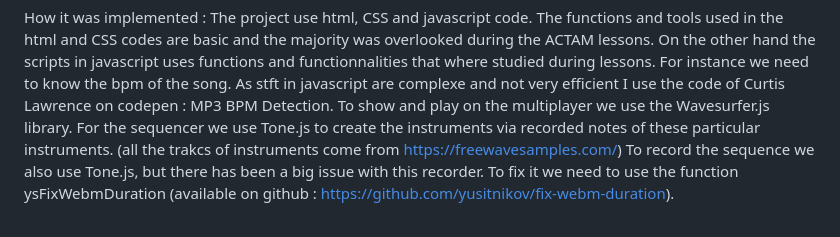
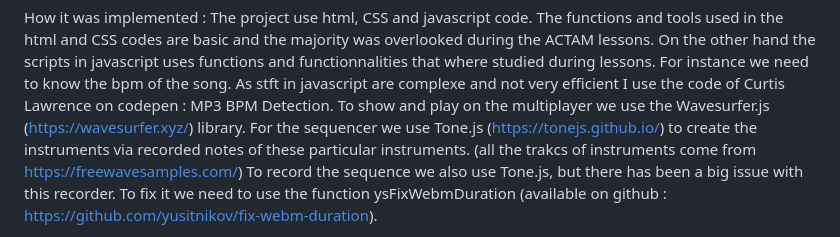
Before and after one commit to DjavanBorius/Actam_BORIUS_2024, a Markdown page: README.md, the part around the change. Drawn GitHub-style.

```diff
--- a/README.md
+++ b/README.md
@@ -27,8 +27,8 @@ On the other hand the scripts in javascript uses functions and functionnalities
 where studied during lessons.
 For instance we need to know the bpm of the song. As stft in javascript are complexe and
 not very efficient I use the code of Curtis Lawrence on codepen : MP3 BPM Detection.
-To show and play on the multiplayer we use the Wavesurfer.js library.
-For the sequencer we use Tone.js to create the instruments via recorded notes of these
+To show and play on the multiplayer we use the Wavesurfer.js (https://wavesurfer.xyz/) library.
+For the sequencer we use Tone.js (https://tonejs.github.io/) to create the instruments via recorded notes of these
 particular instruments. (all the trakcs of instruments come from https://freewavesamples.com/)
 To record the sequence we also use Tone.js, but there has been a big issue with this recorder.
 To fix it we need to use the function ysFixWebmDuration (available on github :
```
